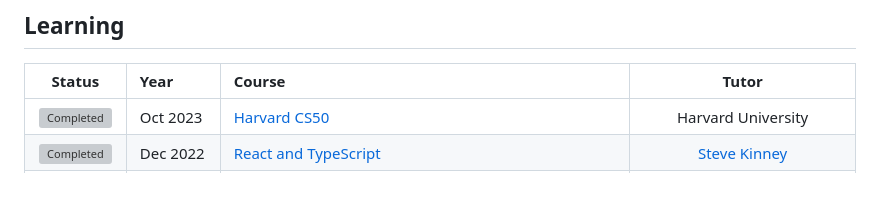
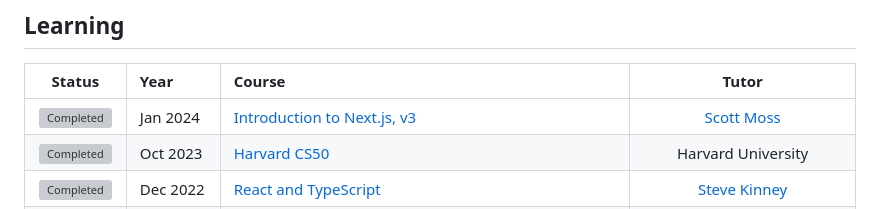
Before and after one commit to Syknapse/My-Learning-Tracker, a Markdown page: README.md, the part around one of its changes. GitHub-like rendering; grey boxes are pictures that could not be loaded.

Commit message:
Add Next.js course

```diff
--- a/README.md
+++ b/README.md
@@ -77,6 +77,7 @@ A complete log of my web development skills, learning, resources, highlights, in
 
 |            Status           |   Year     | Course                                                          |                Tutor                        |
 |:---------------------------:|:-----------|:----------------------------------------------------------------|:-------------------------------------------:|
+| ![Completed][Completed]     | Jan 2024   | [Introduction to Next.js, v3]                                   | [Scott Moss]                                |
 | ![Completed][Completed]     | Oct 2023   | [Harvard CS50]                                                  | Harvard University                          |
 | ![Completed][Completed]     | Dec 2022   | [React and TypeScript]                                          | [Steve Kinney]                              |
 | ![Completed][Completed]     | Nov 2022   | [TypeScript Fundamentals v3]                                    | [Mike North]                                |
```
Also changed, not shown: other parts of README.md (+2 -0 lines).
